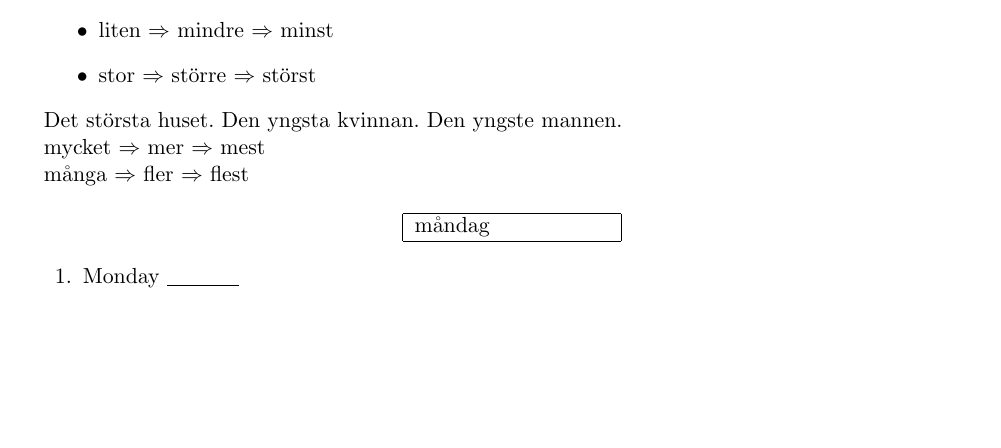
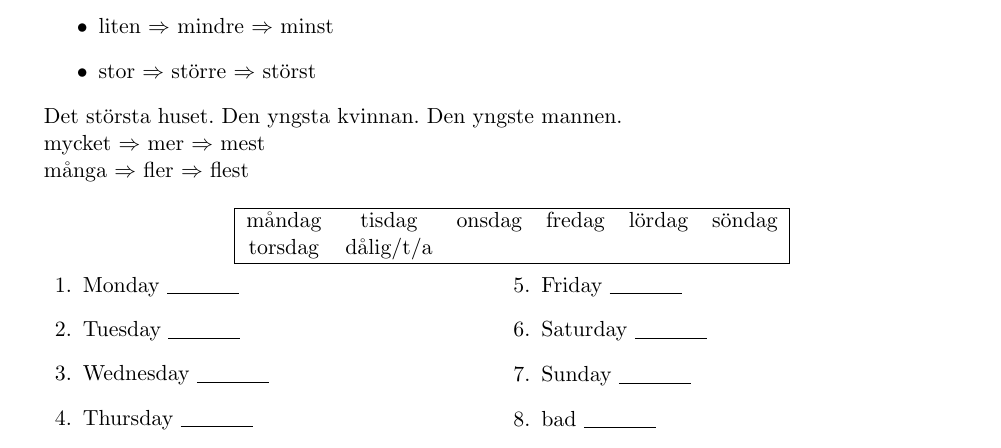
Before and after one commit to SonTrungTo/Swedish_Vocabs, a LaTeX problem sheet (collection.tex, which reads EngToSwe1/lektion8.tex): part of page 14 of 15, cut so that both start at the same text, the shorter picture padded with empty space. Compiled offline with pdfLaTeX.

Commit message:
lektion8 börjar

```diff
--- a/EngToSwe1/lektion8.tex
+++ b/EngToSwe1/lektion8.tex
@@ -33,7 +33,8 @@
 \begin{center}
     \begin{tabular}{|c c c c c c|}
         \hline
-        måndag &&&&& \\
+        måndag & tisdag & onsdag & fredag & lördag & söndag \\
+        torsdag & dålig/t/a &&&& \\
         \hline
     \end{tabular}
 \end{center}
@@ -42,5 +43,12 @@
     \begin{multicols}{2}
         \raggedcolumns
         \question Monday \f[måndag]
+        \question Tuesday \f[tisdag]
+        \question Wednesday \f[onsdag]
+        \question Thursday \f[torsdag]
+        \question Friday \f[fredag]
+        \question Saturday \f[lördag]
+        \question Sunday \f[söndag]
+        \question bad \f[dålig,dåligt,dåliga]
     \end{multicols}
 \end{questions}
```
Also changed, not shown: collection.pdf, 1 other file.
